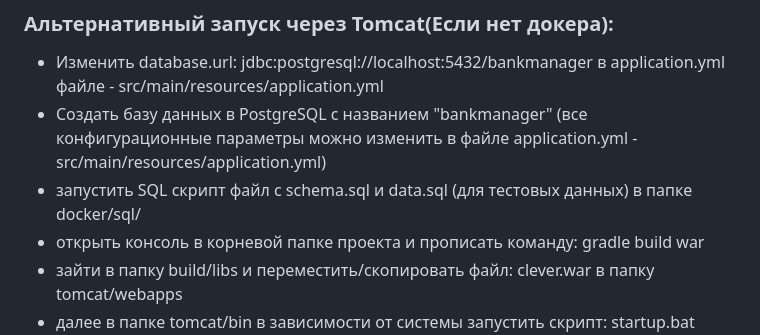
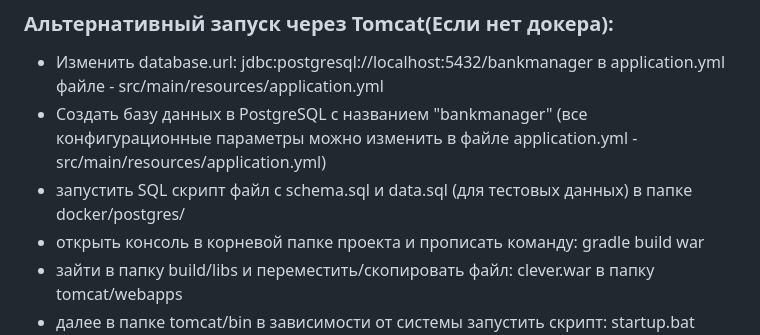
Before and after one commit to PavelDrozd/Clever-Bank, a Markdown page: README.md, the part around the change. Drawn GitHub-style.

```diff
--- a/README.md
+++ b/README.md
@@ -48,7 +48,7 @@
   в application.yml файле - src/main/resources/application.yml
 - Создать базу данных в PostgreSQL с названием "bankmanager"
   (все конфигурационные параметры можно изменить в файле application.yml - src/main/resources/application.yml)
-- запустить SQL скрипт файл с schema.sql и data.sql (для тестовых данных) в папке docker/sql/
+- запустить SQL скрипт файл с schema.sql и data.sql (для тестовых данных) в папке docker/postgres/
 - открыть консоль в корневой папке проекта и прописать команду: gradle build war
 - зайти в папку build/libs и переместить/скопировать файл: clever.war в папку tomcat/webapps
 - далее в папке tomcat/bin в зависимости от системы запустить скрипт: startup.bat (Windows), startup.sh (Unix systems)
```
